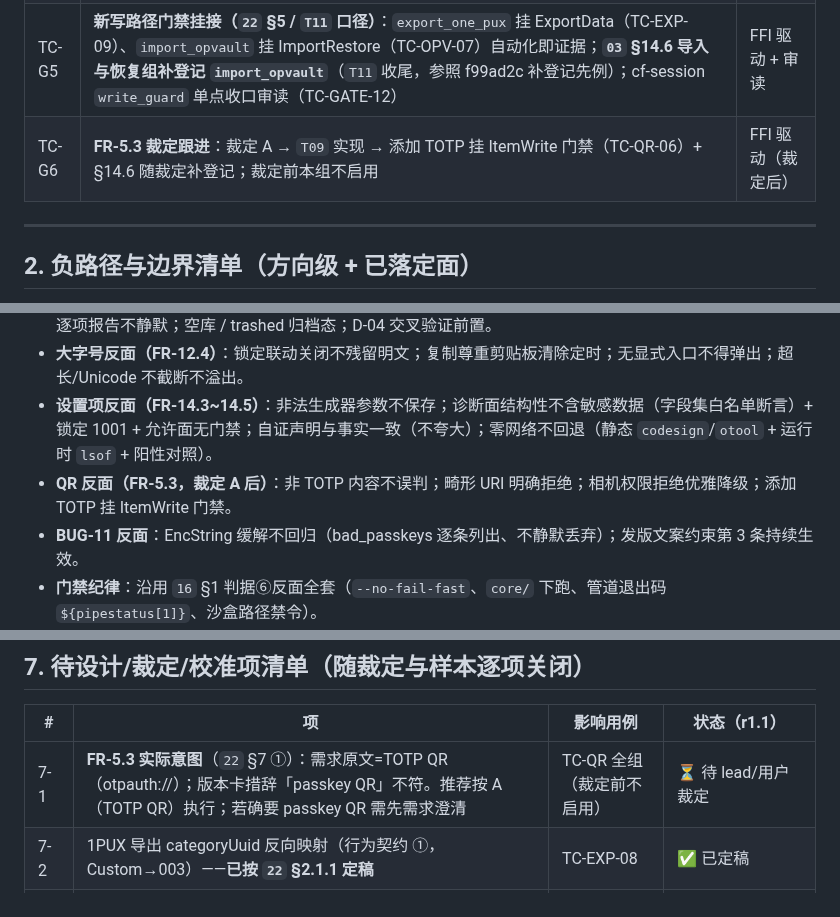
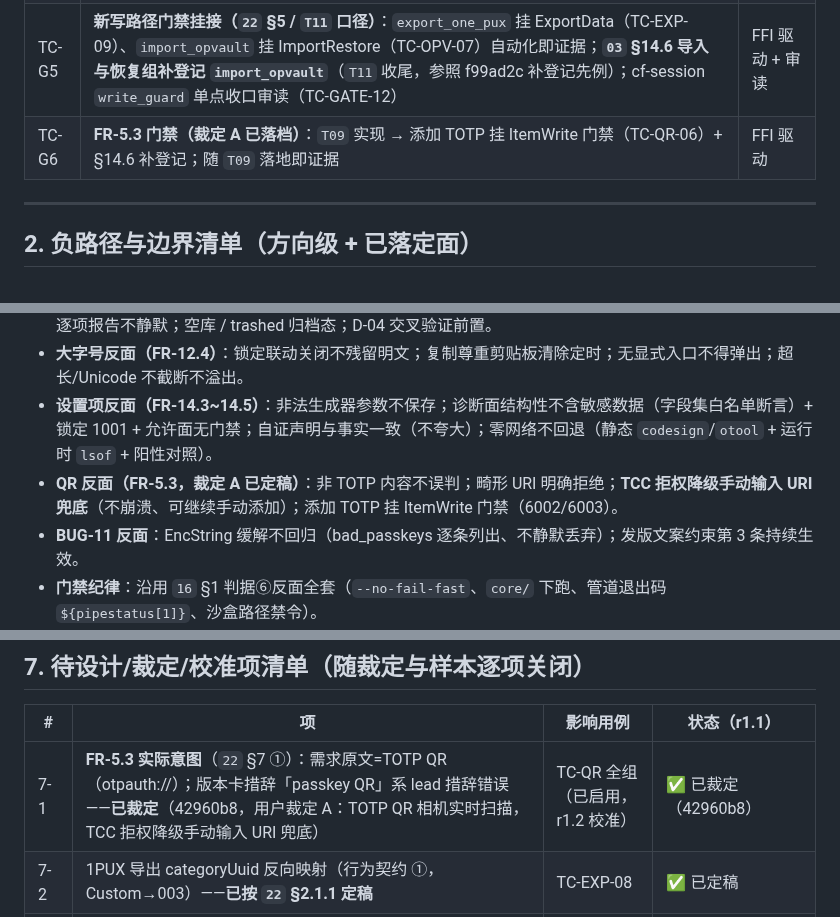
Before and after one commit to cygnusyang/coffer, a Markdown page: docs/23-v0.7.0验收判据骨架.md, 3 parts joined by grey strips. GitHub-like rendering.

```diff
--- a/docs/23-v0.7.0验收判据骨架.md
+++ b/docs/23-v0.7.0验收判据骨架.md
@@ -181,7 +184,7 @@
 | TC-G3 | `./tools/build_macos_app.sh && codesign --verify --strict` 通过（零网络 entitlement 不回退） | 脚本 |
 | TC-G4 | 既有验收脚本回归不回退：`run_clipboard_tier_tests.sh` 20/20、`run_1pux_real_sample_acceptance.sh` 12/12 | 脚本 |
 | TC-G5 | **新写路径门禁挂接（`22` §5 / `T11` 口径）**：`export_one_pux` 挂 ExportData（TC-EXP-09）、`import_opvault` 挂 ImportRestore（TC-OPV-07）自动化即证据；**`03` §14.6 导入与恢复组补登记 `import_opvault`**（`T11` 收尾，参照 f99ad2c 补登记先例）；cf-session `write_guard` 单点收口审读（TC-GATE-12） | FFI 驱动 + 审读 |
-| TC-G6 | **FR-5.3 裁定跟进**：裁定 A → `T09` 实现 → 添加 TOTP 挂 ItemWrite 门禁（TC-QR-06）+ §14.6 随裁定补登记；裁定前本组不启用 | FFI 驱动（裁定后） |
+| TC-G6 | **FR-5.3 门禁（裁定 A 已落档）**：`T09` 实现 → 添加 TOTP 挂 ItemWrite 门禁（TC-QR-06）+ §14.6 补登记；随 `T09` 落地即证据 | FFI 驱动 |
 
 ---
 
@@ -193,7 +196,7 @@
 - **导入边界**：Tombstone 跳过；未知类型降级 Text + 报告；out-of-scope（附件/密码历史/关联项/多 profile）逐项报告不静默；空库 / trashed 归档态；D-04 交叉验证前置。
 - **大字号反面（FR-12.4）**：锁定联动关闭不残留明文；复制尊重剪贴板清除定时；无显式入口不得弹出；超长/Unicode 不截断不溢出。
 - **设置项反面（FR-14.3~14.5）**：非法生成器参数不保存；诊断面结构性不含敏感数据（字段集白名单断言）+ 锁定 1001 + 允许面无门禁；自证声明与事实一致（不夸大）；零网络不回退（静态 `codesign`/`otool` + 运行时 `lsof` + 阳性对照）。
-- **QR 反面（FR-5.3，裁定 A 后）**：非 TOTP 内容不误判；畸形 URI 明确拒绝；相机权限拒绝优雅降级；添加 TOTP 挂 ItemWrite 门禁。
+- **QR 反面（FR-5.3，裁定 A 已定稿）**：非 TOTP 内容不误判；畸形 URI 明确拒绝；**TCC 拒权降级手动输入 URI 兜底**（不崩溃、可继续手动添加）；添加 TOTP 挂 ItemWrite 门禁（6002/6003）。
 - **BUG-11 反面**：EncString 缓解不回归（bad_passkeys 逐条列出、不静默丢弃）；发版文案约束第 3 条持续生效。
 - **门禁纪律**：沿用 `16` §1 判据⑥反面全套（`--no-fail-fast`、`core/` 下跑、管道退出码 `${pipestatus[1]}`、沙盒路径禁令）。
 
@@ -255,7 +258,7 @@ v0.6.0 收口基线（lead 2026-10-04 提供口径）：
 
 | # | 项 | 影响用例 | 状态（r1.1） |
 | --- | --- | --- | --- |
-| 7-1 | **FR-5.3 实际意图**（`22` §7 ①）：需求原文=TOTP QR（otpauth://）；版本卡措辞「passkey QR」不符。推荐按 A（TOTP QR）执行；若确要 passkey QR 需先需求澄清 | TC-QR 全组（裁定前不启用） | ⏳ 待 lead/用户裁定 |
+| 7-1 | **FR-5.3 实际意图**（`22` §7 ①）：需求原文=TOTP QR（otpauth://）；版本卡措辞「passkey QR」系 lead 措辞错误——**已裁定**（42960b8，用户裁定 A：TOTP QR 相机实时扫描，TCC 拒权降级手动输入 URI 兜底） | TC-QR 全组（已启用，r1.2 校准） | ✅ 已裁定（42960b8） |
 | 7-2 | 1PUX 导出 categoryUuid 反向映射（行为契约 ①，Custom→003）——**已按 `22` §2.1.1 定稿** | TC-EXP-08 | ✅ 已定稿 |
 | 7-3 | 1PUX 导出 TOTP 全量导出（含非 SHA-1）——**已按 `22` §2.1.4 定稿** | TC-EXP-06 | ✅ 已定稿 |
 | 7-4 | opvault 附件 out-of-scope（跳过+计数）、预检语义偏差（完整报告需密码）——**已按 `22` §2.2.3 定稿** | TC-OPV-05/10 | ✅ 已定稿 |
```
Also changed, not shown: other parts of docs/23-v0.7.0验收判据骨架.md (+12 -9 lines).
